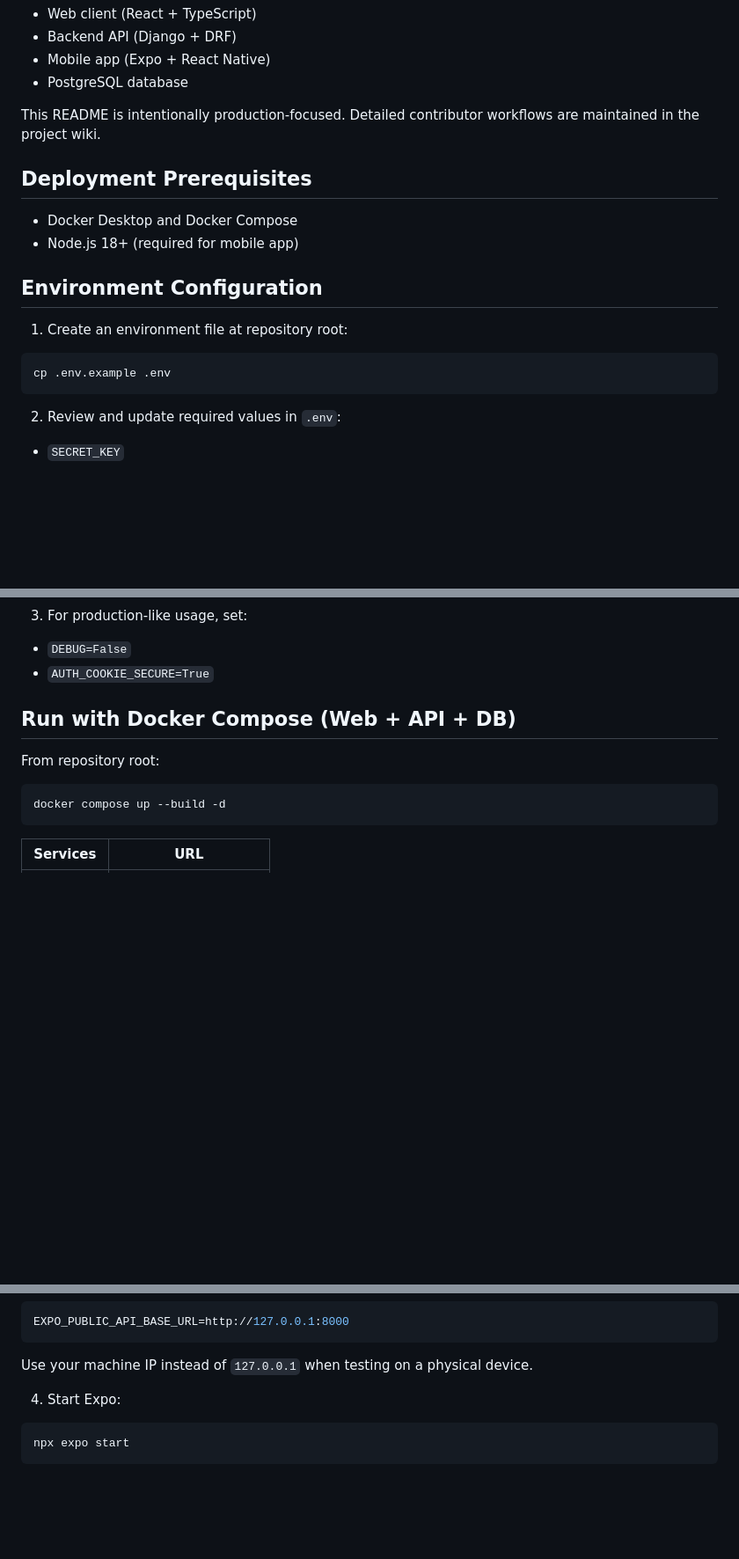
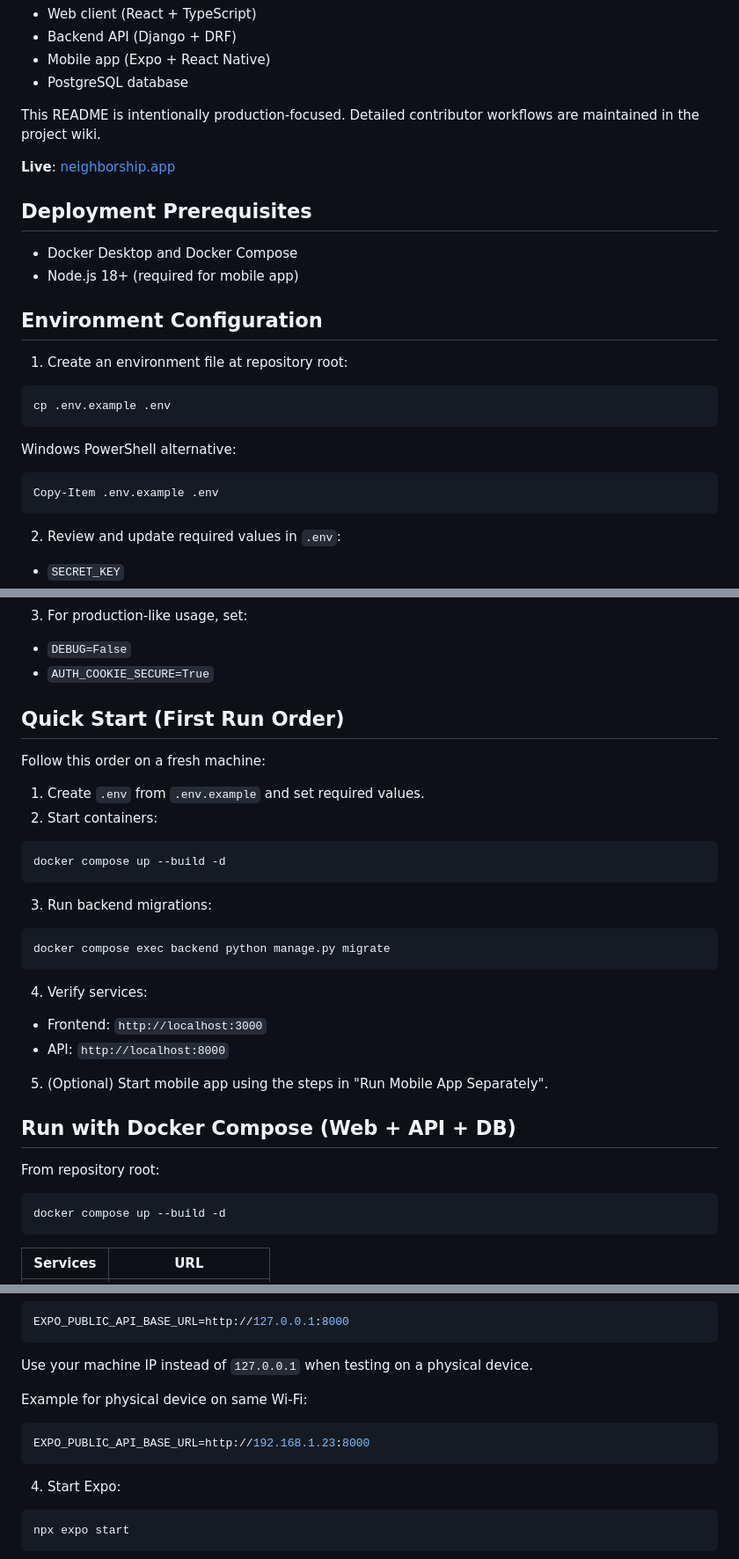
Before and after one commit to bounswe/bounswe2026group5, a Markdown page: README.md, 3 parts joined by grey strips. Shown at 88% size. Drawn GitHub-style; blank space fills up the shorter version.

Commit message:
doc(readme): update readme.md

````diff
--- a/README.md
+++ b/README.md
@@ -25,6 +25,8 @@ Campus Neighborhood Mentorship Network connects students for academic and profes
 
 This README is intentionally production-focused. Detailed contributor workflows are maintained in the project wiki.
 
+**Live**: [neighborship.app](https://neighborship.app)
+
 ## Deployment Prerequisites
 
 - Docker Desktop and Docker Compose
@@ -36,6 +38,12 @@ This README is intentionally production-focused. Detailed contributor workflows
 
 ```bash
 cp .env.example .env
+```
+
+Windows PowerShell alternative:
+
+```powershell
+Copy-Item .env.example .env
 ```
 
 2. Review and update required values in `.env`:
@@ -53,6 +61,30 @@ cp .env.example .env
 
 - `DEBUG=False`
 - `AUTH_COOKIE_SECURE=True`
+
+## Quick Start (First Run Order)
+
+Follow this order on a fresh machine:
+
+1. Create `.env` from `.env.example` and set required values.
+2. Start containers:
+
+```bash
+docker compose up --build -d
+```
+
+3. Run backend migrations:
+
+```bash
+docker compose exec backend python manage.py migrate
+```
+
+4. Verify services:
+
+- Frontend: `http://localhost:3000`
+- API: `http://localhost:8000`
+
+5. (Optional) Start mobile app using the steps in "Run Mobile App Separately".
 
 ## Run with Docker Compose (Web + API + DB)
 
@@ -105,6 +137,12 @@ EXPO_PUBLIC_API_BASE_URL=http://127.0.0.1:8000
 ```
 
 Use your machine IP instead of `127.0.0.1` when testing on a physical device.
+
+Example for physical device on same Wi-Fi:
+
+```bash
+EXPO_PUBLIC_API_BASE_URL=http://192.168.1.23:8000
+```
 
 4. Start Expo:
 
````
